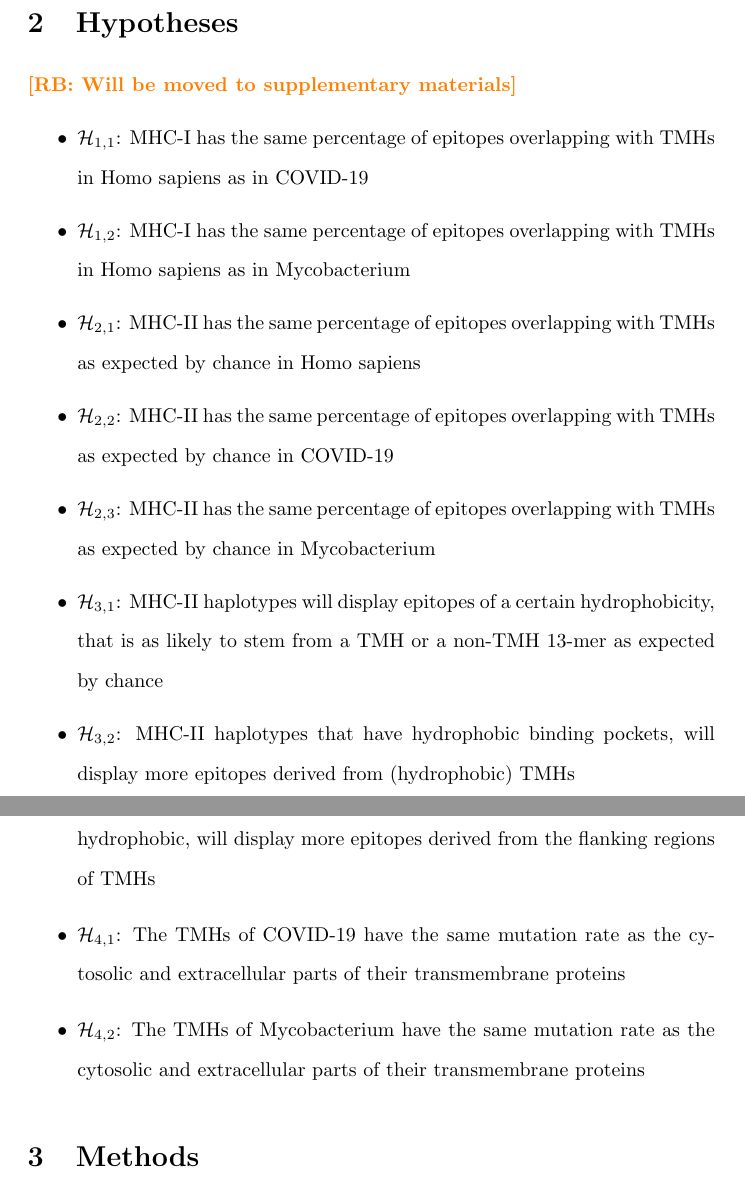
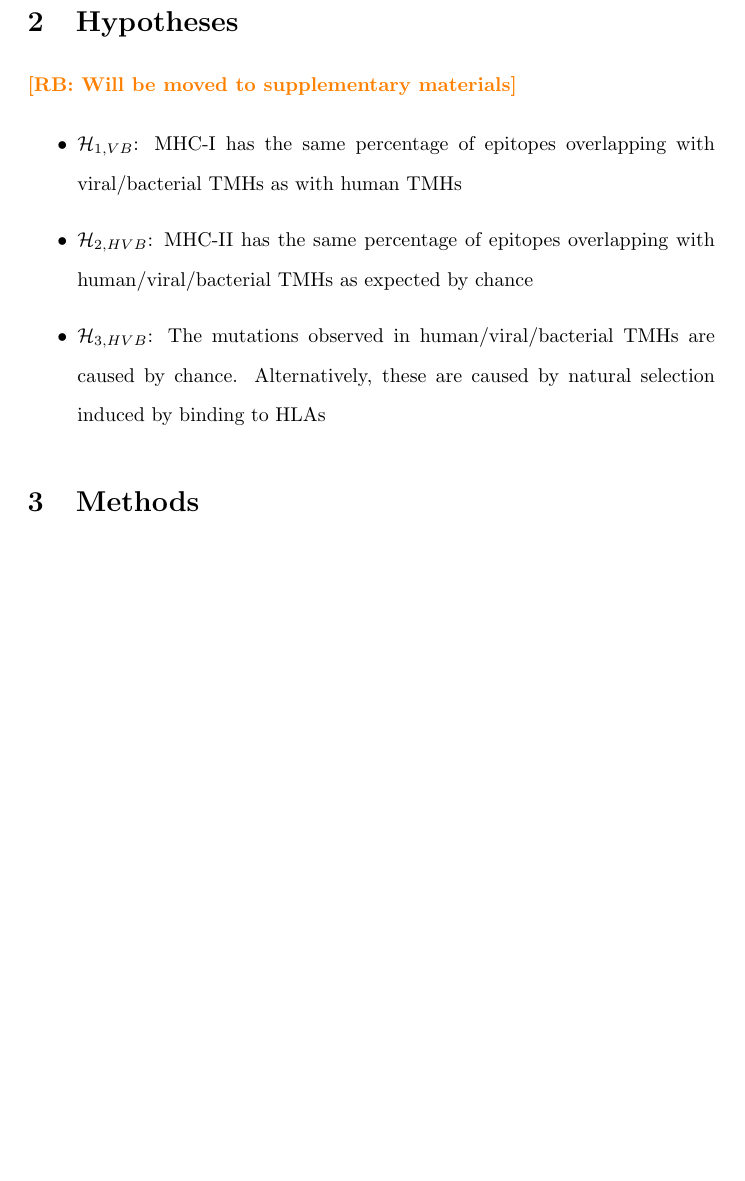
Before and after one commit to richelbilderbeek/bbbq_article, a LaTeX paper (article.tex): two parts of pages 9 and 10 of 32 before the commit and part of page 9 of 32 after it, the two joined at a grey line, cut so that both start at the same text, the shorter picture padded with empty space. Compiled offline with pdfLaTeX; a missing bibliography style is replaced by a similar one.

Commit message:
Simplified hypotheses

```diff
--- a/article.tex
+++ b/article.tex
@@ -434,35 +434,15 @@ we use the proteomes of Mycobacterium. Mycobacterium is \richel{something}.
 \richel{Will be moved to supplementary materials}
 
 \begin{itemize}
-  \item $\mathcal{H}_{1,1}$: MHC-I has the same percentage of epitopes overlapping
-    with TMHs in Homo sapiens as in COVID-19
-  \item $\mathcal{H}_{1,2}$: MHC-I has the same percentage of epitopes overlapping
-    with TMHs in Homo sapiens as in Mycobacterium
-  \item $\mathcal{H}_{2,1}$: MHC-II has the same percentage of epitopes overlapping
-    with TMHs as expected by chance in Homo sapiens
-  \item $\mathcal{H}_{2,2}$: MHC-II has the same percentage of epitopes overlapping
-    with TMHs as expected by chance in COVID-19
-  \item $\mathcal{H}_{2,3}$: MHC-II has the same percentage of epitopes overlapping
-    with TMHs as expected by chance in Mycobacterium
-  \item $\mathcal{H}_{3,1}$: MHC-II haplotypes will display epitopes
-    of a certain hydrophobicity, that is as likely to stem from
-    a TMH or a non-TMH 13-mer as expected by chance
-  \item $\mathcal{H}_{3,2}$: MHC-II haplotypes that have hydrophobic
-    binding pockets, will display more epitopes derived from (hydrophobic)
-    TMHs
-  \item $\mathcal{H}_{3,3}$: MHC-II haplotypes that have binding pockets
-    that are only partly hydrophobic, will display more epitopes derived
-    from the flanking regions of TMHs
-  \item $\mathcal{H}_{4,1}$: The TMHs of COVID-19
-    have the same mutation rate
-    as the cytosolic and extracellular parts of their transmembrane proteins
-  \item $\mathcal{H}_{4,2}$: The TMHs of Mycobacterium
-    have the same mutation rate
-    as the cytosolic and extracellular parts of their transmembrane proteins
+  \item $\mathcal{H}_{1,VB}$: MHC-I has the same percentage of epitopes overlapping
+    with viral/bacterial TMHs as with human TMHs
+  \item $\mathcal{H}_{2,HVB}$: MHC-II has the same percentage of epitopes overlapping
+    with human/viral/bacterial TMHs as expected by chance
+  \item $\mathcal{H}_{3,HVB}$: The mutations observed in
+    human/viral/bacterial TMHs are caused by chance.
+    Alternatively, these are caused by natural selection
+    induced by binding to HLAs
 \end{itemize}
-
-
-
 
 %%%%%%%%%%%%%%%%%%%%%%%%%%%%%%%%%%%%%%%%%%%%%%%%%%%%%%%%%%%%%%%%%%%%%%%%%%%%%%%%
 \section{Methods}
```
